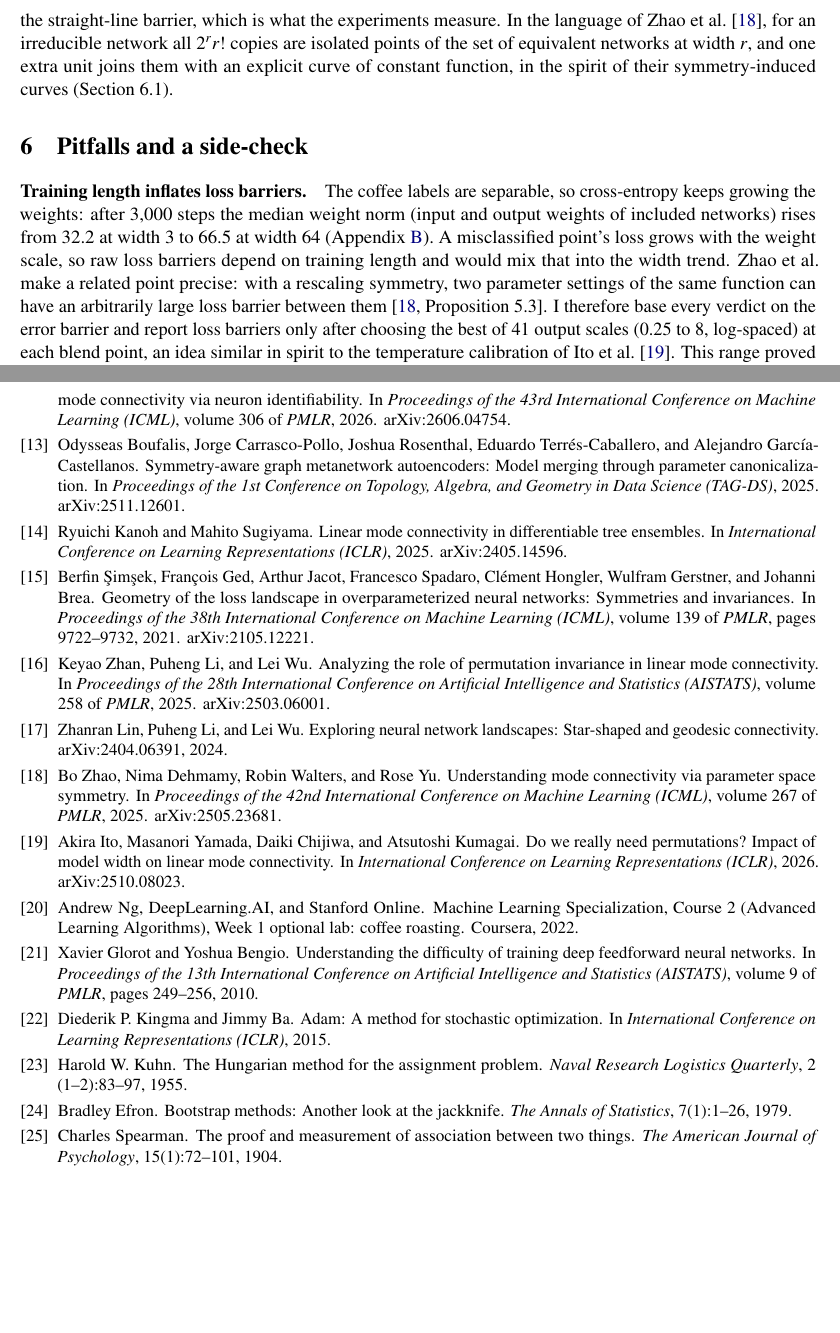
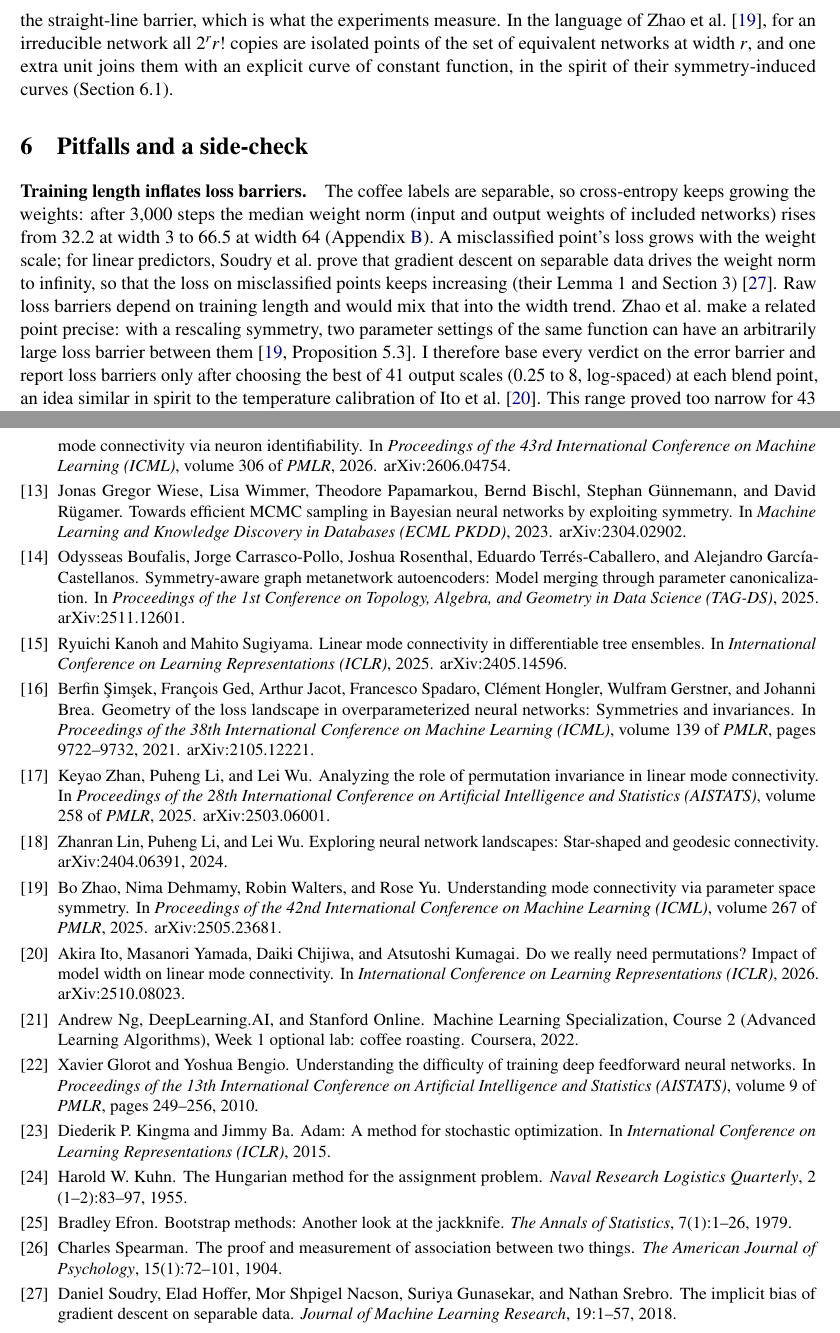
Before and after one commit to MrigeshLakhanpal/sign-flips-lmc, a LaTeX paper (paper/main.tex, which reads paper/refs.bib): two parts of pages 11 and 14 of 17, joined at a grey line, cut so that both start at the same text, the shorter picture padded with empty space. The pictures show the PDF file paper/Lakhanpal_2026_sign_flips_LMC.pdf that the author committed with the source.

Commit message:
Cite Wiese et al. 2023 and Soudry et al. 2018 (v1.0.6)

```diff
--- a/paper/main.tex
+++ b/paper/main.tex
@@ -266,7 +266,7 @@ The permutation part follows the idea of Şimşek et al.~\cite{simsek2021geometr
 \section{Pitfalls and a side-check}
 \label{sec:pitfalls}
 
-\paragraph{Training length inflates loss barriers.} The coffee labels are separable, so cross-entropy keeps growing the weights: after 3{,}000 steps the median weight norm (input and output weights of included networks) rises from 32.2 at width~3 to 66.5 at width~64 (Appendix~\ref{app:b4}). A misclassified point's loss grows with the weight scale, so raw loss barriers depend on training length and would mix that into the width trend. Zhao et al.\ make a related point precise: with a rescaling symmetry, two parameter settings of the same function can have an arbitrarily large loss barrier between them~\cite[Proposition~5.3]{zhao2025understanding}. I therefore base every verdict on the error barrier and report loss barriers only after choosing the best of 41 output scales (0.25 to 8, log-spaced) at each blend point, an idea similar in spirit to the temperature calibration of Ito et al.~\cite{ito2026permutations}. This range proved too narrow for 43 of 131 unaligned pairs, whose best scale sat at the lower edge, so calibrated losses for unaligned pairs are only partly calibrated. Aligned pairs almost never hit the edge.
+\paragraph{Training length inflates loss barriers.} The coffee labels are separable, so cross-entropy keeps growing the weights: after 3{,}000 steps the median weight norm (input and output weights of included networks) rises from 32.2 at width~3 to 66.5 at width~64 (Appendix~\ref{app:b4}). A misclassified point's loss grows with the weight scale; for linear predictors, Soudry et al.\ prove that gradient descent on separable data drives the weight norm to infinity, so that the loss on misclassified points keeps increasing (their Lemma~1 and Section~3)~\cite{soudry2018implicit}. Raw loss barriers depend on training length and would mix that into the width trend. Zhao et al.\ make a related point precise: with a rescaling symmetry, two parameter settings of the same function can have an arbitrarily large loss barrier between them~\cite[Proposition~5.3]{zhao2025understanding}. I therefore base every verdict on the error barrier and report loss barriers only after choosing the best of 41 output scales (0.25 to 8, log-spaced) at each blend point, an idea similar in spirit to the temperature calibration of Ito et al.~\cite{ito2026permutations}. This range proved too narrow for 43 of 131 unaligned pairs, whose best scale sat at the lower edge, so calibrated losses for unaligned pairs are only partly calibrated. Aligned pairs almost never hit the edge.
 
 \paragraph{Weight decay.} Ito et al.~\cite{ito2026permutations} report that sufficiently wide image networks (MLPs, VGG-11 and ResNet-20 widened up to 16--32$\times$) become linearly connected without permutations after temperature calibration, using weight decay 0.003 in most runs. With weaker decay ($10^{-4}$), VGG-11 and ResNet-20 show large barriers (their Section~5.4), although their Appendix~F.9 notes that ``for sufficiently wide models, smaller weight decay results in smaller barriers''. Their explanation is stated for bias-free ReLU networks with low-rank weights. My main run used no weight decay. As a side-check with a rule dated before the run, I trained 40 width-64 networks with L2 regularization 0.003 on the weights (not the biases) added to the gradient inside Adam (not decoupled weight decay, so not a replication of any published setting). \textbf{None of the 40 networks met the inclusion rule}: all stopped at 6.15--6.80\% training error, with weights about 7 times smaller (median norm 9.4 against 66.5). With no included pairs, the dated rule gives no verdict. An exploratory comparison on all 40 networks, ignoring inclusion and decided after seeing this result, shows no clear change in the unaligned barrier (median 9.29 without decay against 14.32 with it; interval of the difference [$-1.30$, 6.68]). These networks are underfit and roughly a hundred times narrower than those of Ito et al., so this side-check does not bear on their findings.
 
--- a/paper/refs.bib
+++ b/paper/refs.bib
@@ -223,3 +223,9 @@
   year      = {2025},
   note      = {arXiv:2405.14596}
 }
+
+@inproceedings{wiese2023towards,
+  author    = {Jonas Gregor Wiese and Lisa Wimmer and Theodore Papamarkou and Bernd Bischl and Stephan G{\"u}nnemann and David R{\"u}gamer},
+  title     = {Towards Efficient {MCMC} Sampling in {B}ayesian Neural Networks by Exploiting Symmetry},
+  booktitle = {Machine Learning and Knowledge Discovery in Databases (ECML PKDD)},
+  year      = {2023},
@@ -225,0 +237,6 @@
+  title   = {The Implicit Bias of Gradient Descent on Separable Data},
+  journal = {Journal of Machine Learning Research},
+  volume  = {19},
+  pages   = {1--57},
+  year    = {2018}
+}
```
Also changed, not shown: paper/Lakhanpal_2026_sign_flips_LMC.pdf, paper/main.tex (4 more changed lines), paper/refs.bib (5 more changed lines), 1 other file.
